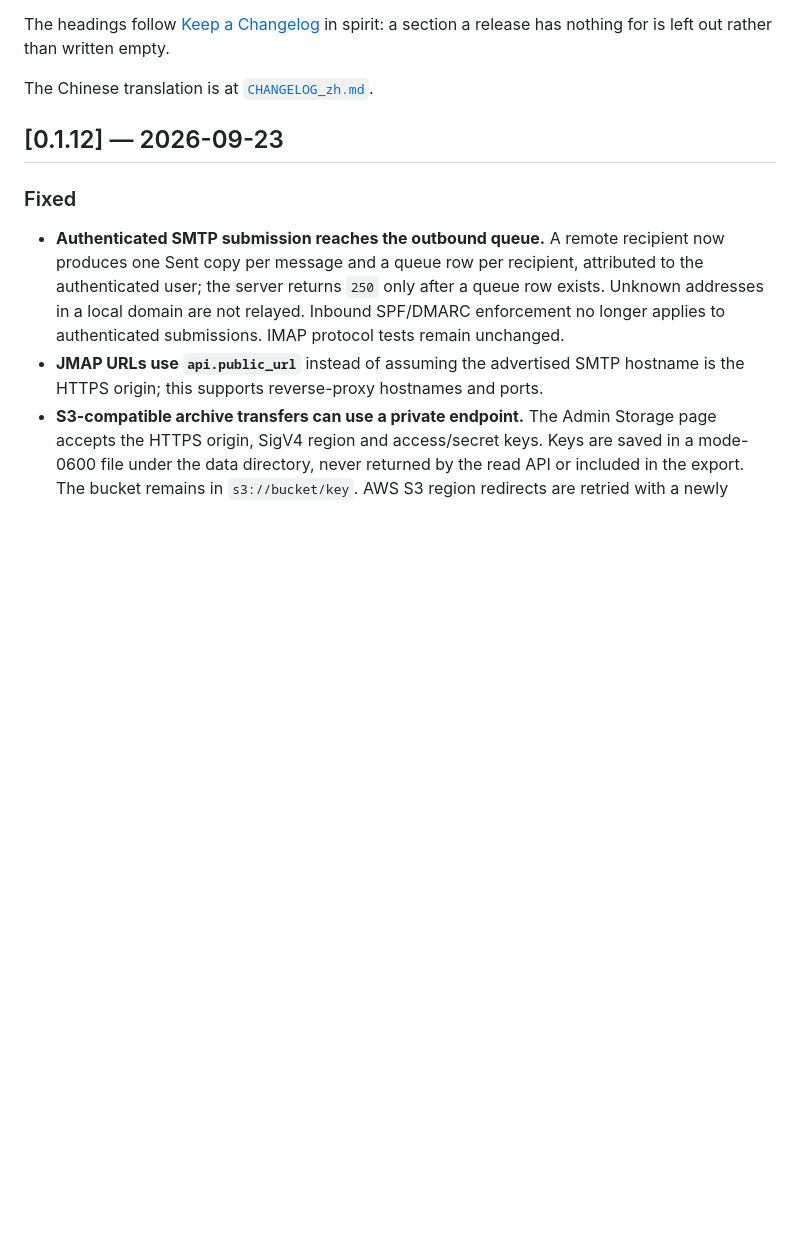
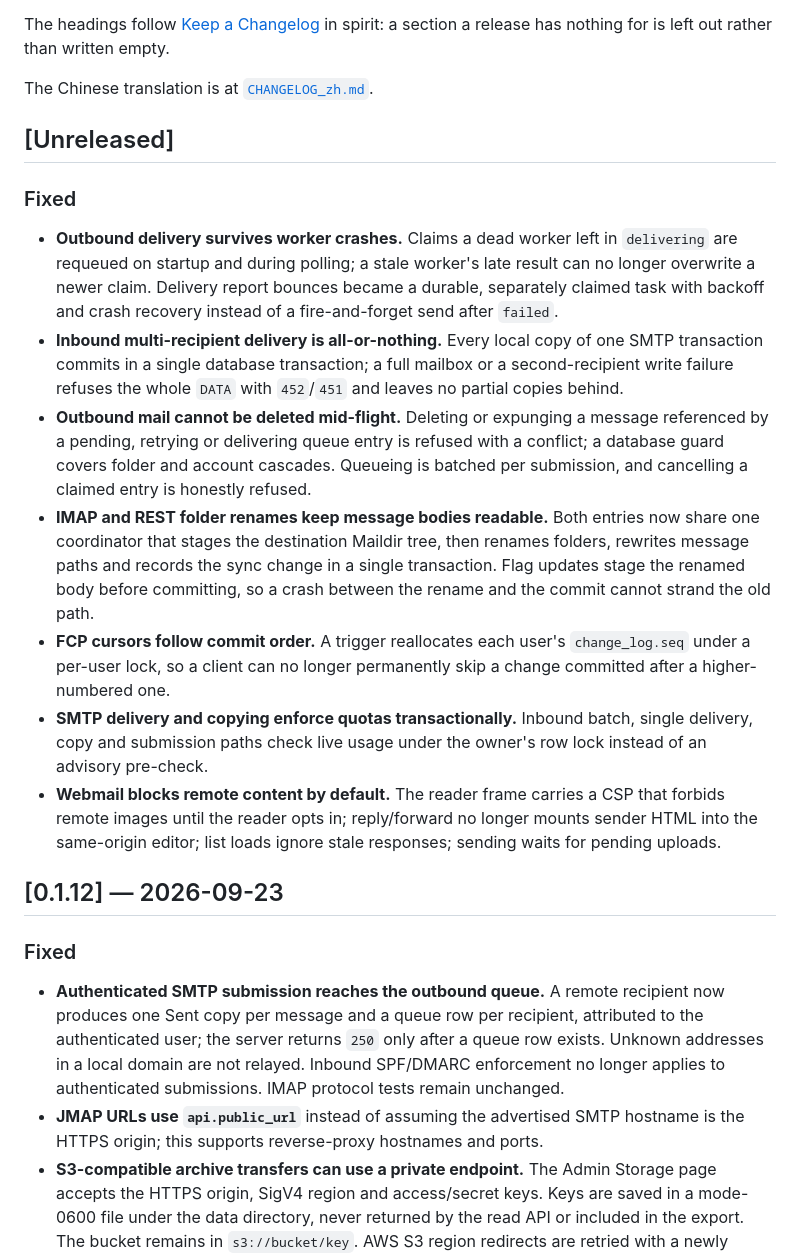
Before and after one commit to z1HwanG/Ferroma, a Markdown page: CHANGELOG.md, the part around the change. Drawn GitHub-style; blank space fills up the shorter version.

```diff
--- a/CHANGELOG.md
+++ b/CHANGELOG.md
@@ -11,6 +11,39 @@ The headings follow [Keep a Changelog](https://keepachangelog.com/en/1.1.0/) in
 a section a release has nothing for is left out rather than written empty.
 
 The Chinese translation is at [`CHANGELOG_zh.md`](CHANGELOG_zh.md).
+
+## [Unreleased]
+
+### Fixed
+
+- **Outbound delivery survives worker crashes.** Claims a dead worker left in
+  `delivering` are requeued on startup and during polling; a stale worker's late
+  result can no longer overwrite a newer claim. Delivery report bounces became a
+  durable, separately claimed task with backoff and crash recovery instead of a
+  fire-and-forget send after `failed`.
+- **Inbound multi-recipient delivery is all-or-nothing.** Every local copy of one
+  SMTP transaction commits in a single database transaction; a full mailbox or a
+  second-recipient write failure refuses the whole `DATA` with `452`/`451` and
+  leaves no partial copies behind.
+- **Outbound mail cannot be deleted mid-flight.** Deleting or expunging a message
+  referenced by a pending, retrying or delivering queue entry is refused with a
+  conflict; a database guard covers folder and account cascades. Queueing is
+  batched per submission, and cancelling a claimed entry is honestly refused.
+- **IMAP and REST folder renames keep message bodies readable.** Both entries now
+  share one coordinator that stages the destination Maildir tree, then renames
+  folders, rewrites message paths and records the sync change in a single
+  transaction. Flag updates stage the renamed body before committing, so a crash
+  between the rename and the commit cannot strand the old path.
+- **FCP cursors follow commit order.** A trigger reallocates each user's
+  `change_log.seq` under a per-user lock, so a client can no longer permanently
+  skip a change committed after a higher-numbered one.
+- **SMTP delivery and copying enforce quotas transactionally.** Inbound batch,
+  single delivery, copy and submission paths check live usage under the owner's
+  row lock instead of an advisory pre-check.
+- **Webmail blocks remote content by default.** The reader frame carries a CSP
+  that forbids remote images until the reader opts in; reply/forward no longer
+  mounts sender HTML into the same-origin editor; list loads ignore stale
+  responses; sending waits for pending uploads.
 
 ## [0.1.12] — 2026-09-23
 
```
Also changed, not shown: CHANGELOG_zh.md (+24 -0 lines).
